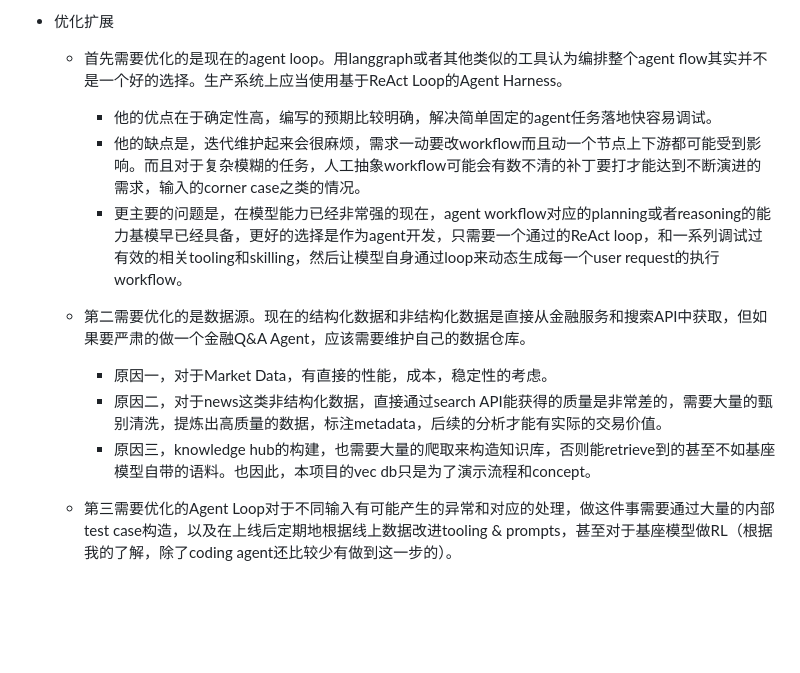
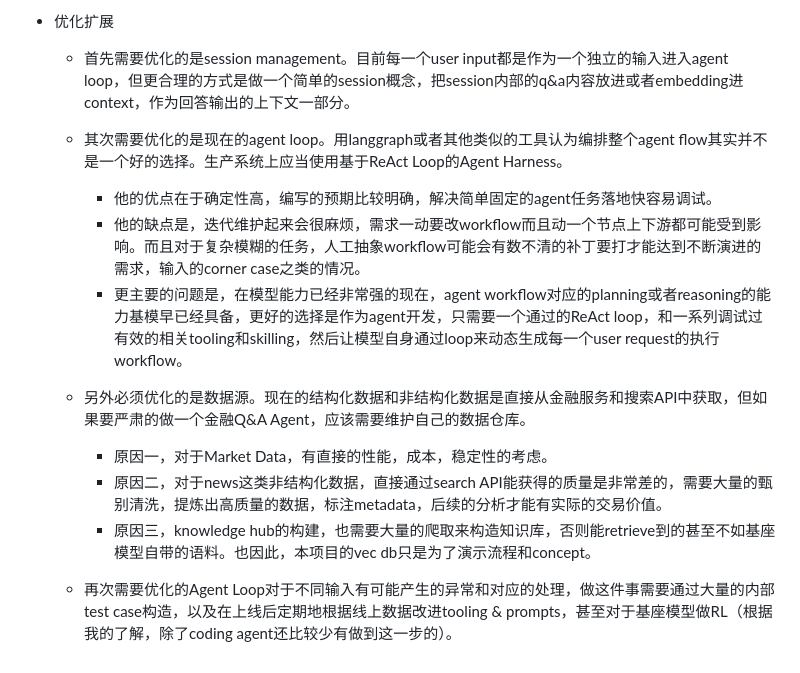
Before and after one commit to KevinYum/financial-qa-agent, a Markdown page: README.md, the part around the change. Drawn GitHub-style; blank space fills up the shorter version.

Commit message:
append readme

```diff
--- a/README.md
+++ b/README.md
@@ -296,14 +296,16 @@ financial-qa-agent/
   - web search: Brave API, free tier
 
 - 优化扩展
-  - 首先需要优化的是现在的agent loop。用langgraph或者其他类似的工具认为编排整个agent flow其实并不是一个好的选择。生产系统上应当使用基于ReAct Loop的Agent Harness。
+  - 首先需要优化的是session management。目前每一个user input都是作为一个独立的输入进入agent loop，但更合理的方式是做一个简单的session概念，把session内部的q&a内容放进或者embedding进context，作为回答输出的上下文一部分。
+
+  - 其次需要优化的是现在的agent loop。用langgraph或者其他类似的工具认为编排整个agent flow其实并不是一个好的选择。生产系统上应当使用基于ReAct Loop的Agent Harness。
     - 他的优点在于确定性高，编写的预期比较明确，解决简单固定的agent任务落地快容易调试。
     - 他的缺点是，迭代维护起来会很麻烦，需求一动要改workflow而且动一个节点上下游都可能受到影响。而且对于复杂模糊的任务，人工抽象workflow可能会有数不清的补丁要打才能达到不断演进的需求，输入的corner case之类的情况。
     - 更主要的问题是，在模型能力已经非常强的现在，agent workflow对应的planning或者reasoning的能力基模早已经具备，更好的选择是作为agent开发，只需要一个通过的ReAct loop，和一系列调试过有效的相关tooling和skilling，然后让模型自身通过loop来动态生成每一个user request的执行workflow。
 
-  - 第二需要优化的是数据源。现在的结构化数据和非结构化数据是直接从金融服务和搜索API中获取，但如果要严肃的做一个金融Q&A Agent，应该需要维护自己的数据仓库。
+  - 另外必须优化的是数据源。现在的结构化数据和非结构化数据是直接从金融服务和搜索API中获取，但如果要严肃的做一个金融Q&A Agent，应该需要维护自己的数据仓库。
     - 原因一，对于Market Data，有直接的性能，成本，稳定性的考虑。
     - 原因二，对于news这类非结构化数据，直接通过search API能获得的质量是非常差的，需要大量的甄别清洗，提炼出高质量的数据，标注metadata，后续的分析才能有实际的交易价值。
     - 原因三，knowledge hub的构建，也需要大量的爬取来构造知识库，否则能retrieve到的甚至不如基座模型自带的语料。也因此，本项目的vec db只是为了演示流程和concept。
 
-  - 第三需要优化的Agent Loop对于不同输入有可能产生的异常和对应的处理，做这件事需要通过大量的内部test case构造，以及在上线后定期地根据线上数据改进tooling & prompts，甚至对于基座模型做RL（根据我的了解，除了coding agent还比较少有做到这一步的）。
+  - 再次需要优化的Agent Loop对于不同输入有可能产生的异常和对应的处理，做这件事需要通过大量的内部test case构造，以及在上线后定期地根据线上数据改进tooling & prompts，甚至对于基座模型做RL（根据我的了解，除了coding agent还比较少有做到这一步的）。
```
